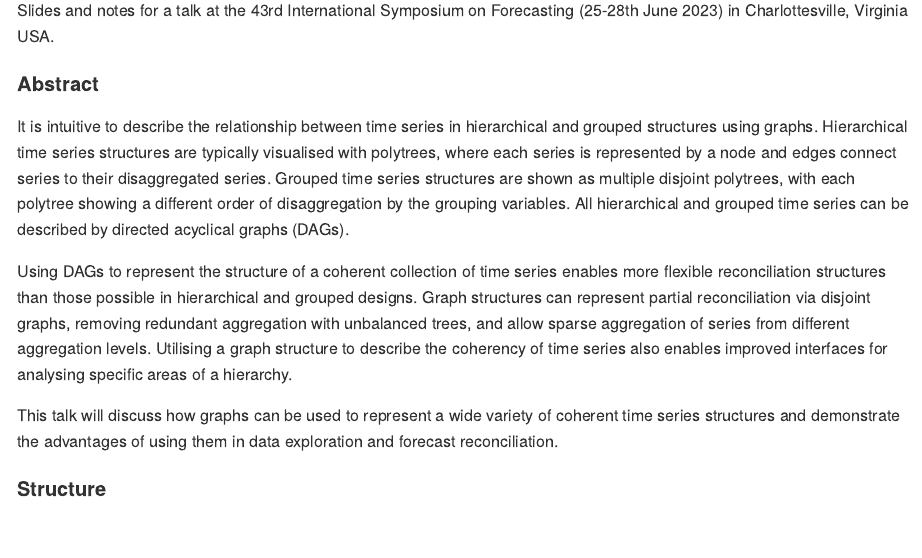
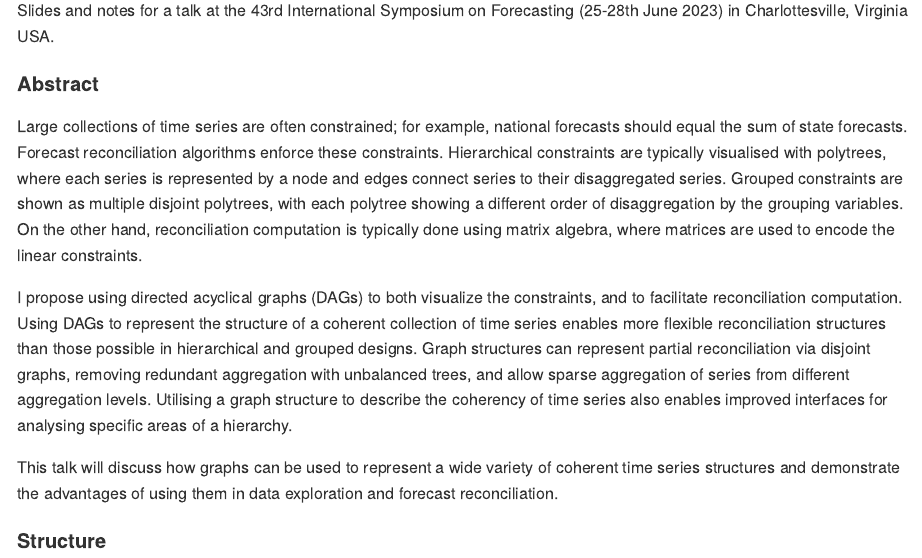
Before and after one commit to mitchelloharawild/talk-reconciling-graphs, an R Markdown document (README.Rmd): the page in a window 1100 px wide, from 150 px down. Rendered offline with R 4.5, knitr and Pandoc, with nearby package versions.

Commit message:
Suggested modified intro paragraph to set the context

```diff
--- a/README.Rmd
+++ b/README.Rmd
@@ -20,9 +20,9 @@ Slides and notes for a talk at the 43rd International Symposium on Forecasting (
 
 #### Abstract
 
-It is intuitive to describe the relationship between time series in hierarchical and grouped structures using graphs. Hierarchical time series structures are typically visualised with polytrees, where each series is represented by a node and edges connect series to their disaggregated series. Grouped time series structures are shown as multiple disjoint polytrees, with each polytree showing a different order of disaggregation by the grouping variables. All hierarchical and grouped time series can be described by directed acyclical graphs (DAGs).
+Large collections of time series are often constrained; for example, national forecasts should equal the sum of state forecasts. Forecast reconciliation algorithms enforce these constraints. Hierarchical constraints are typically visualised with polytrees, where each series is represented by a node and edges connect series to their disaggregated series. Grouped constraints are shown as multiple disjoint polytrees, with each polytree showing a different order of disaggregation by the grouping variables. On the other hand, reconciliation computation is typically done using matrix algebra, where matrices are used to encode the linear constraints.
 
-Using DAGs to represent the structure of a coherent collection of time series enables more flexible reconciliation structures than those possible in hierarchical and grouped designs. Graph structures can represent partial reconciliation via disjoint graphs, removing redundant aggregation with unbalanced trees, and allow sparse aggregation of series from different aggregation levels. Utilising a graph structure to describe the coherency of time series also enables improved interfaces for analysing specific areas of a hierarchy.
+I propose using directed acyclical graphs (DAGs) to both visualize the constraints, and to facilitate reconciliation computation. Using DAGs to represent the structure of a coherent collection of time series enables more flexible reconciliation structures than those possible in hierarchical and grouped designs. Graph structures can represent partial reconciliation via disjoint graphs, removing redundant aggregation with unbalanced trees, and allow sparse aggregation of series from different aggregation levels. Utilising a graph structure to describe the coherency of time series also enables improved interfaces for analysing specific areas of a hierarchy.
 
 This talk will discuss how graphs can be used to represent a wide variety of coherent time series structures and demonstrate the advantages of using them in data exploration and forecast reconciliation.
 
```
